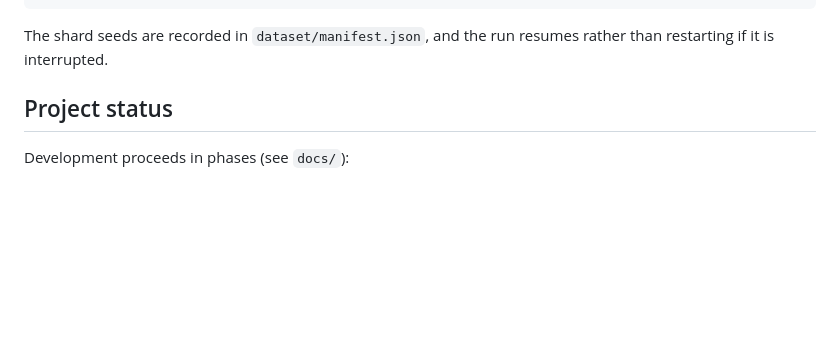
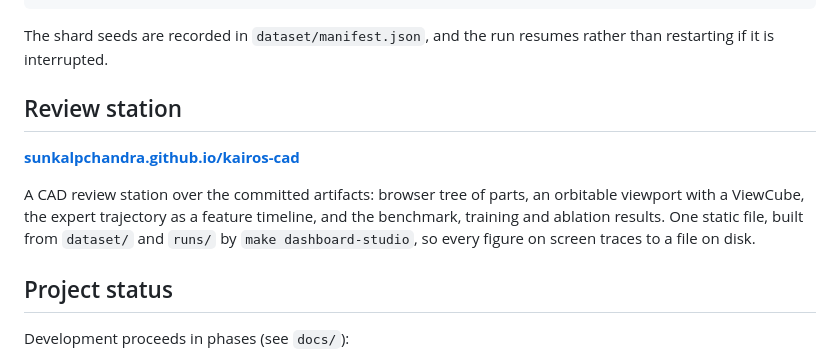
Before and after one commit to sunkalpchandra/kairos-cad, a Markdown page: README.md, the part around the change. Drawn GitHub-style; blank space fills up the shorter version.

Commit message:
docs: link the live review station
Served from docs/ on main at sunkalpchandra.github.io/kairos-cad.

```diff
--- a/README.md
+++ b/README.md
@@ -59,6 +59,16 @@ python3 scripts/dataset_stats.py --root dataset --out docs/dataset.md
 
 The shard seeds are recorded in `dataset/manifest.json`, and the run resumes
 rather than restarting if it is interrupted.
+
+## Review station
+
+**[sunkalpchandra.github.io/kairos-cad](https://sunkalpchandra.github.io/kairos-cad/)**
+
+A CAD review station over the committed artifacts: browser tree of parts, an
+orbitable viewport with a ViewCube, the expert trajectory as a feature
+timeline, and the benchmark, training and ablation results. One static file,
+built from `dataset/` and `runs/` by `make dashboard-studio`, so every figure
+on screen traces to a file on disk.
 
 ## Project status
 
```
Also changed, not shown: docs/deployment.md (+8 -0 lines).
